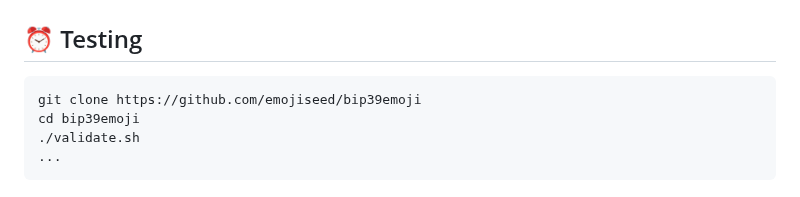
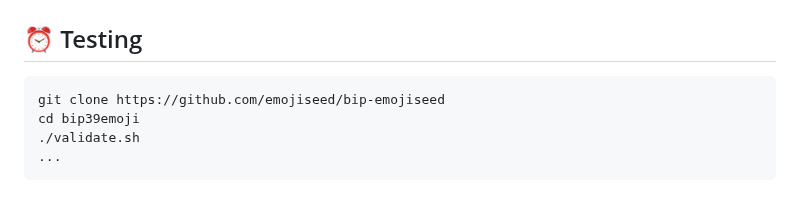
Before and after one commit to emojiseed/bip-emojiseed, a Markdown page: README.md, the part around the change. Rendered like a GitHub page.

````diff
--- a/README.md
+++ b/README.md
@@ -73,7 +73,7 @@ The **BIPEmojiSeed** is an official proposed **Bitcoin Improvement Proposal (BIP
 ## ⏰ Testing
 
 ```
-git clone https://github.com/emojiseed/bip39emoji
+git clone https://github.com/emojiseed/bip-emojiseed
 cd bip39emoji
 ./validate.sh
 ...
````
